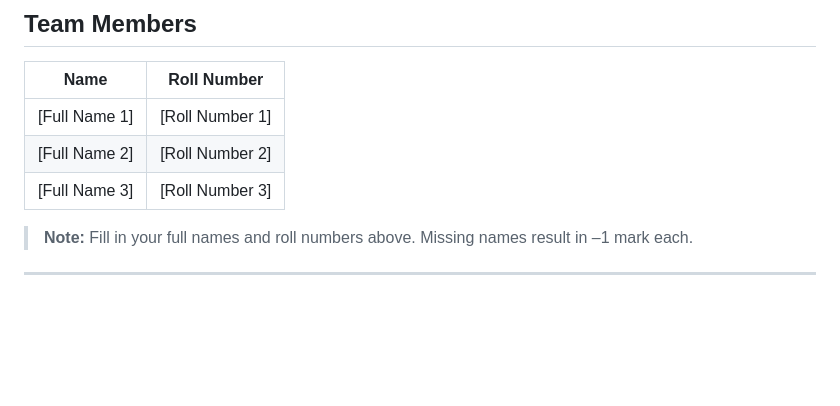
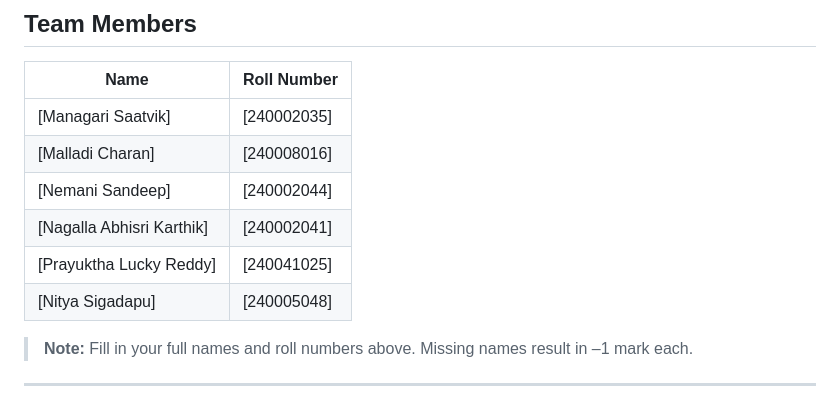
Before and after one commit to SaatvikManagari/cs218-crowdfunding-chainsnatchers_1482, a Markdown page: README.md, the part around the change. GitHub-like rendering; blank space fills up the shorter version.

Commit message:
Add team members to README
Updated team members section with actual names and roll numbers.

```diff
--- a/README.md
+++ b/README.md
@@ -8,9 +8,12 @@ A decentralized crowdfunding platform built with Solidity and Hardhat, featuring
 
 | Name | Roll Number |
 |------|-------------|
-| [Full Name 1] | [Roll Number 1] |
-| [Full Name 2] | [Roll Number 2] |
-| [Full Name 3] | [Roll Number 3] |
+| [Managari Saatvik]  | [240002035] |
+| [Malladi Charan] | [240008016] |
+| [Nemani Sandeep] | [240002044] |
+| [Nagalla Abhisri Karthik] | [240002041] |
+| [Prayuktha Lucky Reddy] | [240041025] |
+| [Nitya Sigadapu] | [240005048] |
 
 > **Note:** Fill in your full names and roll numbers above. Missing names result in –1 mark each.
 
```
